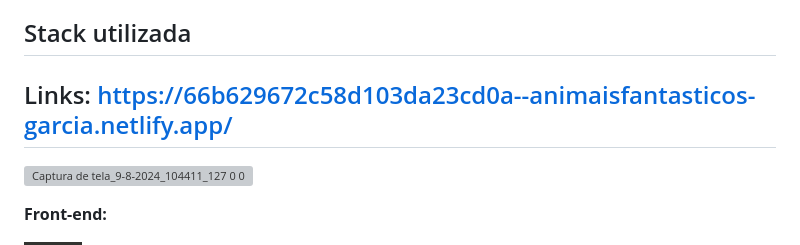
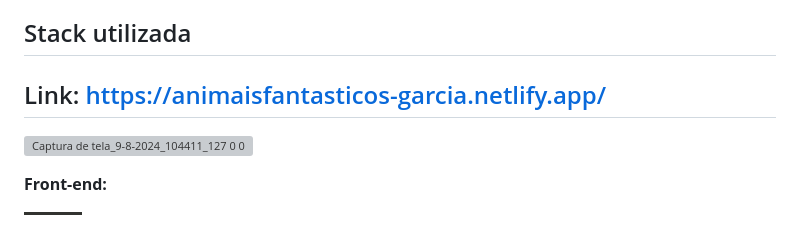
Before and after one commit to Lucasgarcc/animais-fantasticos, a Markdown page: README.md, the part around the change. Drawn GitHub-style; badges without logos; grey boxes are pictures that could not be loaded.

```diff
--- a/README.md
+++ b/README.md
@@ -20,7 +20,7 @@ Navegação Intuitiva: Interface fácil de usar com navegação clara e organiza
 API: Utilizada para extrair dados sobre os animais.
 ## Stack utilizada
 
-## Links: https://66b629672c58d103da23cd0a--animaisfantasticos-garcia.netlify.app/
+## Link: https://animaisfantasticos-garcia.netlify.app/
 
 ![Captura de tela_9-8-2024_104411_127 0 0 1](https://github.com/user-attachments/assets/75d81604-61ad-4c00-9258-f6f44e4cbded)
 
```
